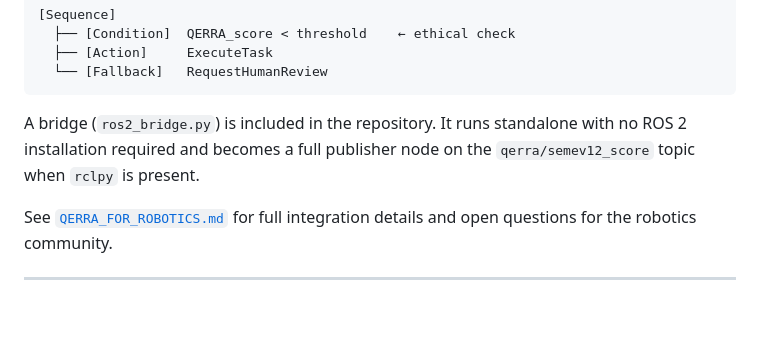
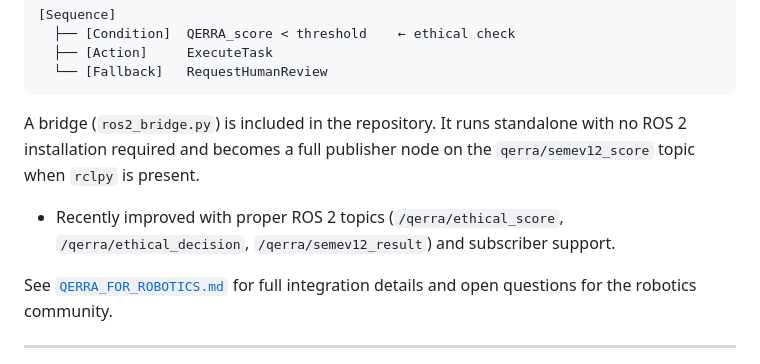
Before and after one commit to marunigno-ship-it/QERRA-v2-classical, a Markdown page: README.md, the part around the change. Drawn GitHub-style; blank space fills up the shorter version.

Commit message:
Update README with ROS 2 topic improvements
Updated README to reflect recent improvements in ROS 2 topic support and subscriber functionality.

```diff
--- a/README.md
+++ b/README.md
@@ -157,6 +157,8 @@ A bridge (`ros2_bridge.py`) is included in the repository. It runs standalone
 with no ROS 2 installation required and becomes a full publisher node on the
 `qerra/semev12_score` topic when `rclpy` is present.
 
+- Recently improved with proper ROS 2 topics (`/qerra/ethical_score`, `/qerra/ethical_decision`, `/qerra/semev12_result`) and subscriber support.
+
 See [`QERRA_FOR_ROBOTICS.md`](./QERRA_FOR_ROBOTICS.md) for full integration
 details and open questions for the robotics community.
 
```
